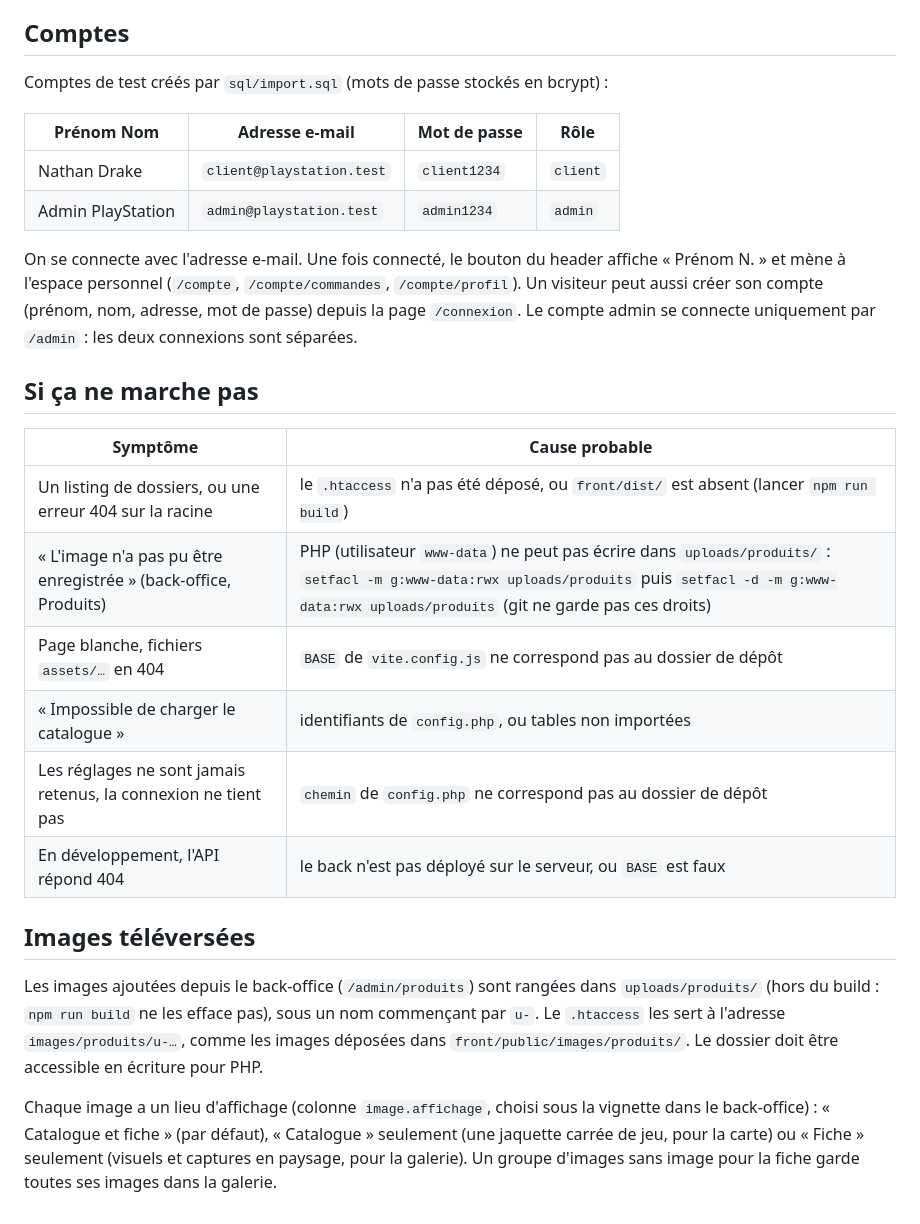
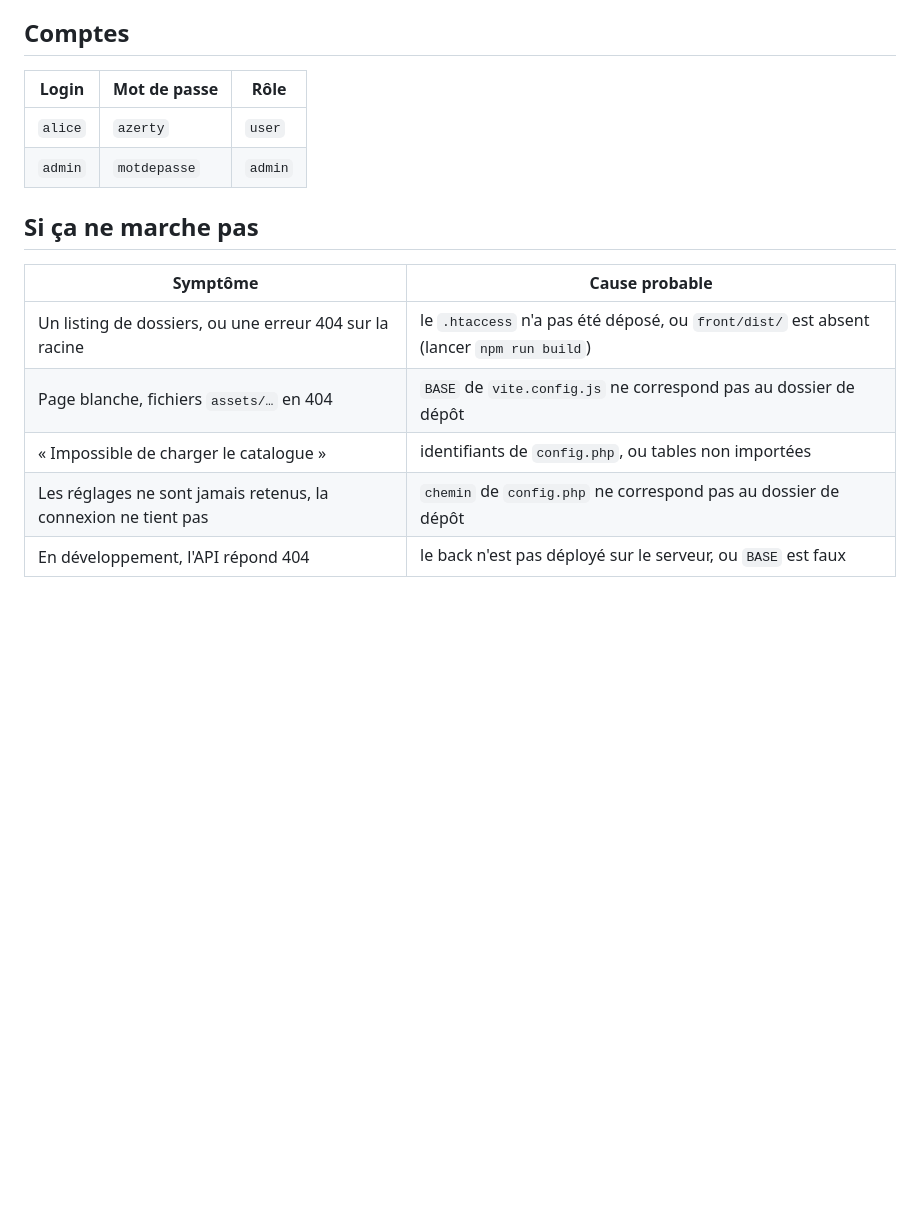
Before and after one commit to Omar081206/SAE301-PlayStation, a Markdown page: README.md, the part around one of its changes. Drawn GitHub-style; blank space fills up the shorter version.

```diff
--- a/README.md
+++ b/README.md
@@ -189,43 +159,17 @@ incorrects : 422.
 
 ## Comptes
 
-Comptes de test créés par `sql/import.sql` (mots de passe stockés en bcrypt) :
-
-| Prénom Nom | Adresse e-mail | Mot de passe | Rôle |
-|---|---|---|---|
-| Nathan Drake | `client@playstation.test` | `client1234` | `client` |
-| Admin PlayStation | `admin@playstation.test` | `admin1234` | `admin` |
-
-On se connecte avec l'adresse e-mail. Une fois connecté, le bouton du header
-affiche « Prénom N. » et mène à l'espace personnel (`/compte`, `/compte/commandes`,
-`/compte/profil`).
-Un visiteur peut aussi créer son compte (prénom, nom, adresse, mot de passe)
-depuis la page `/connexion`. Le compte
-admin se connecte uniquement par `/admin` : les deux connexions sont séparées.
+| Login | Mot de passe | Rôle |
+|---|---|---|
+| `alice` | `azerty` | `user` |
+| `admin` | `motdepasse` | `admin` |
 
 ## Si ça ne marche pas
 
 | Symptôme | Cause probable |
 |---|---|
 | Un listing de dossiers, ou une erreur 404 sur la racine | le `.htaccess` n'a pas été déposé, ou `front/dist/` est absent (lancer `npm run build`) |
-| « L'image n'a pas pu être enregistrée » (back-office, Produits) | PHP (utilisateur `www-data`) ne peut pas écrire dans `uploads/produits/` : `setfacl -m g:www-data:rwx uploads/produits` puis `setfacl -d -m g:www-data:rwx uploads/produits` (git ne garde pas ces droits) |
 | Page blanche, fichiers `assets/…` en 404 | `BASE` de `vite.config.js` ne correspond pas au dossier de dépôt |
 | « Impossible de charger le catalogue » | identifiants de `config.php`, ou tables non importées |
 | Les réglages ne sont jamais retenus, la connexion ne tient pas | `chemin` de `config.php` ne correspond pas au dossier de dépôt |
 | En développement, l'API répond 404 | le back n'est pas déployé sur le serveur, ou `BASE` est faux |
-
-## Images téléversées
-
-Les images ajoutées depuis le back-office (`/admin/produits`) sont rangées
-dans `uploads/produits/` (hors du build : `npm run build` ne les efface pas),
-sous un nom commençant par `u-`. Le `.htaccess` les sert à l'adresse
-`images/produits/u-…`, comme les images déposées dans
-`front/public/images/produits/`. Le dossier doit être accessible en écriture
-pour PHP.
-
-Chaque image a un lieu d'affichage (colonne `image.affichage`, choisi sous la
-vignette dans le back-office) : « Catalogue et fiche » (par défaut),
-« Catalogue » seulement (une jaquette carrée de jeu, pour la carte) ou
-« Fiche » seulement (visuels et captures en paysage, pour la galerie). Un
-groupe d'images sans image pour la fiche garde toutes ses images dans la
-galerie.
```
Also changed, not shown: other parts of README.md (+25 -55 lines).
